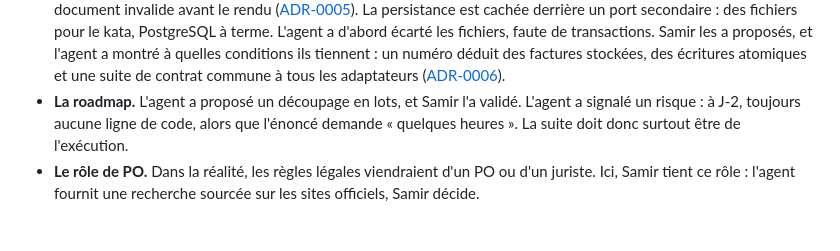
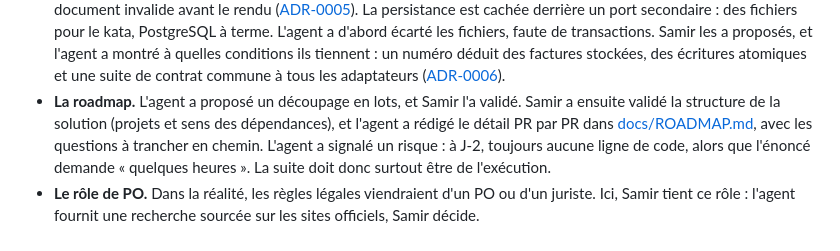
Before and after one commit to SamirZebbouche/InvoiceKata, a Markdown page: TRAVAIL-AVEC-LES-AGENTS.md, the part around the change. Rendered like a GitHub page; blank space fills up the shorter version.

```diff
--- a/TRAVAIL-AVEC-LES-AGENTS.md
+++ b/TRAVAIL-AVEC-LES-AGENTS.md
@@ -48,7 +48,9 @@ chaque pull request.
   à quelles conditions ils tiennent : un numéro déduit des factures stockées, des écritures atomiques et
   une suite de contrat commune à tous les adaptateurs
   ([ADR-0006](docs/adr/ADR-0006-persistance-par-port-secondaire.md)).
-- **La roadmap.** L'agent a proposé un découpage en lots, et Samir l'a validé. L'agent a signalé un
+- **La roadmap.** L'agent a proposé un découpage en lots, et Samir l'a validé. Samir a ensuite validé la
+  structure de la solution (projets et sens des dépendances), et l'agent a rédigé le détail PR par PR
+  dans [docs/ROADMAP.md](docs/ROADMAP.md), avec les questions à trancher en chemin. L'agent a signalé un
   risque : à J-2, toujours aucune ligne de code, alors que l'énoncé demande « quelques heures ». La suite
   doit donc surtout être de l'exécution.
 - **Le rôle de PO.** Dans la réalité, les règles légales viendraient d'un PO ou d'un juriste. Ici, Samir
```
Also changed, not shown: README.md (+2 -1 lines), docs/ROADMAP.md (added, +123 -0 lines).
